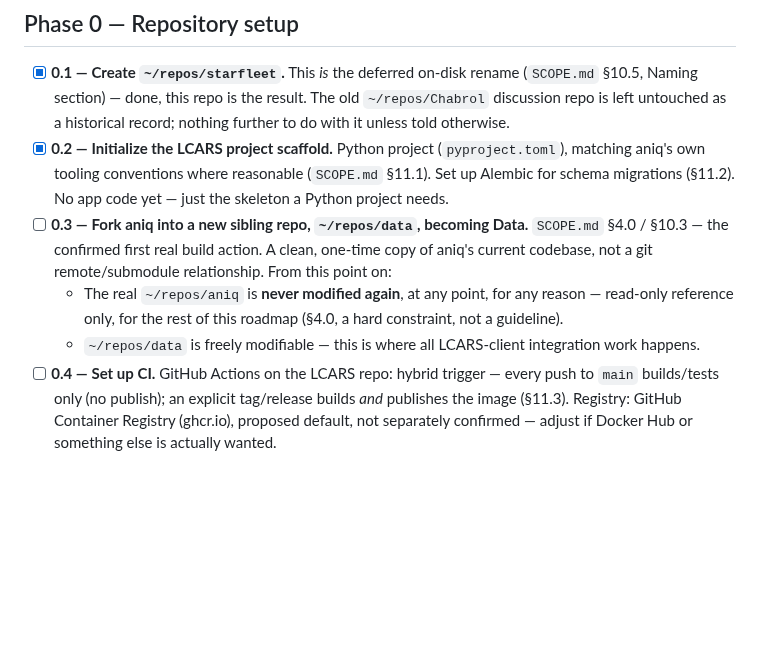
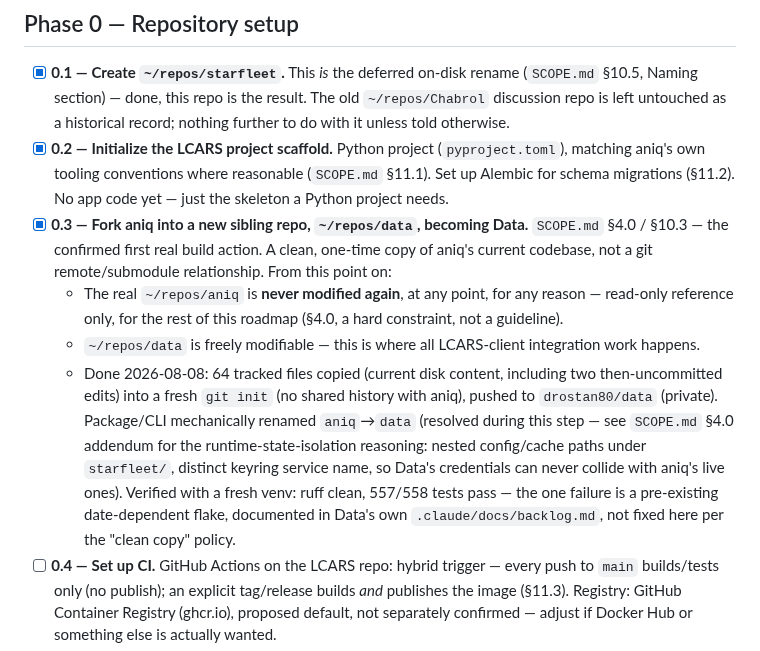
Before and after one commit to drostan80/starfleet, a Markdown page: BUILD_PLAN.md, the part around the change. Drawn GitHub-style; blank space fills up the shorter version.

```diff
--- a/BUILD_PLAN.md
+++ b/BUILD_PLAN.md
@@ -25,7 +25,7 @@ moving on.
   (`pyproject.toml`), matching aniq's own tooling conventions where
   reasonable (`SCOPE.md` §11.1). Set up Alembic for schema migrations
   (§11.2). No app code yet — just the skeleton a Python project needs.
-- [ ] **0.3 — Fork aniq into a new sibling repo, `~/repos/data`,
+- [x] **0.3 — Fork aniq into a new sibling repo, `~/repos/data`,
   becoming Data.** `SCOPE.md` §4.0 / §10.3 — the confirmed first real
   build action. A clean, one-time copy of aniq's current codebase, not
   a git remote/submodule relationship. From this point on:
@@ -34,6 +34,18 @@ moving on.
     roadmap (§4.0, a hard constraint, not a guideline).
   - `~/repos/data` is freely modifiable — this is where all
     LCARS-client integration work happens.
+  - Done 2026-08-08: 64 tracked files copied (current disk content,
+    including two then-uncommitted edits) into a fresh `git init`
+    (no shared history with aniq), pushed to `drostan80/data`
+    (private). Package/CLI mechanically renamed `aniq`→`data`
+    (resolved during this step — see `SCOPE.md` §4.0 addendum for the
+    runtime-state-isolation reasoning: nested config/cache paths under
+    `starfleet/`, distinct keyring service name, so Data's credentials
+    can never collide with aniq's live ones). Verified with a fresh
+    venv: ruff clean, 557/558 tests pass — the one failure is a
+    pre-existing date-dependent flake, documented in Data's own
+    `.claude/docs/backlog.md`, not fixed here per the "clean copy"
+    policy.
 - [ ] **0.4 — Set up CI.** GitHub Actions on the LCARS repo: hybrid
   trigger — every push to `main` builds/tests only (no publish); an
   explicit tag/release builds *and* publishes the image (§11.3).
```
Also changed, not shown: SCOPE.md (+22 -0 lines).
